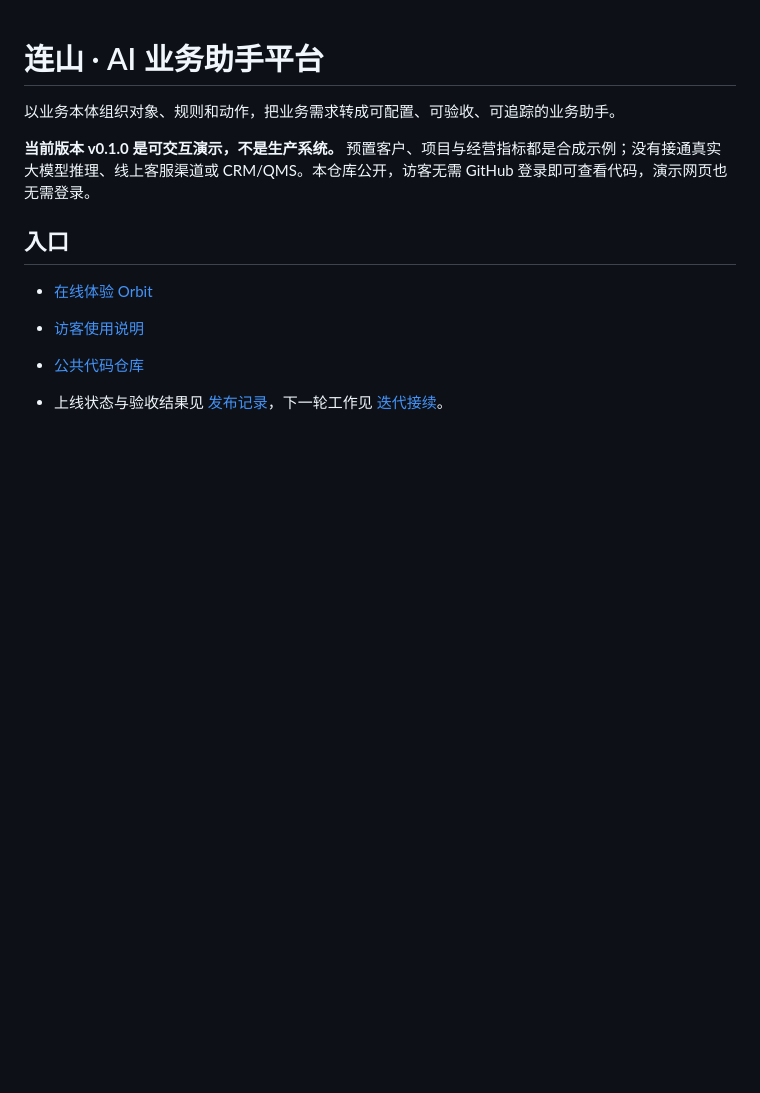
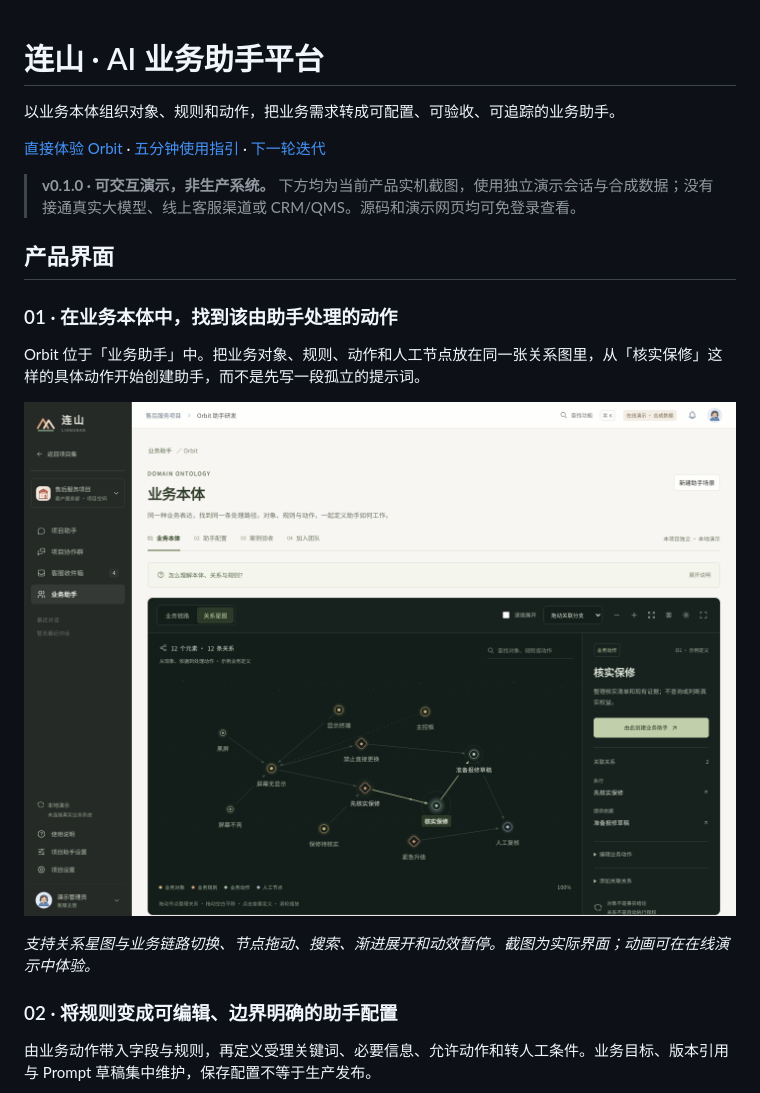
Before and after one commit to Ethen-Chuan/lianshan-agent-platform, a Markdown page: README.md, the part around one of its changes. Drawn GitHub-style; pictures changed too: notes/images/01-orbit-workspace_redacted.png (added); blank space fills up the shorter version.

```diff
--- a/README.md
+++ b/README.md
@@ -2,11 +2,21 @@
 
 以业务本体组织对象、规则和动作，把业务需求转成可配置、可验收、可追踪的业务助手。
 
-**当前版本 v0.1.0 是可交互演示，不是生产系统。** 预置客户、项目与经营指标都是合成示例；没有接通真实大模型推理、线上客服渠道或 CRM/QMS。本仓库公开，访客无需 GitHub 登录即可查看代码，演示网页也无需登录。
+[直接体验 Orbit](https://ethen-chuan.github.io/lianshan-agent-platform/?project=AFTERSALES#orbit) · [五分钟使用指引](https://ethen-chuan.github.io/lianshan-agent-platform/about.html) · [下一轮迭代](notes/NEXT_ITERATION.md)
 
-## 入口
+> **v0.1.0 · 可交互演示，非生产系统。** 下方均为当前产品实机截图，使用独立演示会话与合成数据；没有接通真实大模型、线上客服渠道或 CRM/QMS。源码和演示网页均可免登录查看。
 
-- [在线体验 Orbit](https://ethen-chuan.github.io/lianshan-agent-platform/?project=AFTERSALES#orbit)
-- [访客使用说明](https://ethen-chuan.github.io/lianshan-agent-platform/about.html)
-- [公共代码仓库](https://github.com/Ethen-Chuan/lianshan-agent-platform)
-- 上线状态与验收结果见 [发布记录](notes/RELEASE.md)，下一轮工作见 [迭代接续](notes/NEXT_ITERATION.md)。
+## 产品界面
+
+### 01 · 在业务本体中，找到该由助手处理的动作
+
+Orbit 位于「业务助手」中。把业务对象、规则、动作和人工节点放在同一张关系图里，从「核实保修」这样的具体动作开始创建助手，而不是先写一段孤立的提示词。
+
+![连山 Orbit 工作台：业务对象、规则与动作的关系星图，右侧可从核实保修动作创建业务助手](notes/images/01-orbit-workspace_redacted.png)
+
+*支持关系星图与业务链路切换、节点拖动、搜索、渐进展开和动效暂停。截图为实际界面；动画可在在线演示中体验。*
+
+### 02 · 将规则变成可编辑、边界明确的助手配置
+
+由业务动作带入字段与规则，再定义受理关键词、必要信息、允许动作和转人工条件。业务目标、版本引用与 Prompt 草稿集中维护，保存配置不等于生产发布。
+
```
Also changed, not shown: other parts of README.md (+27 -0 lines), notes/PRODUCT_GALLERY.md (added, +35 -0 lines), notes/images/02-assistant-config_redacted.png (added), notes/images/03-case-evaluation_redacted.png (added), notes/images/04-version-snapshot_redacted.png (added), notes/images/05-team-collaboration_redacted.png (added), 1 other file.
